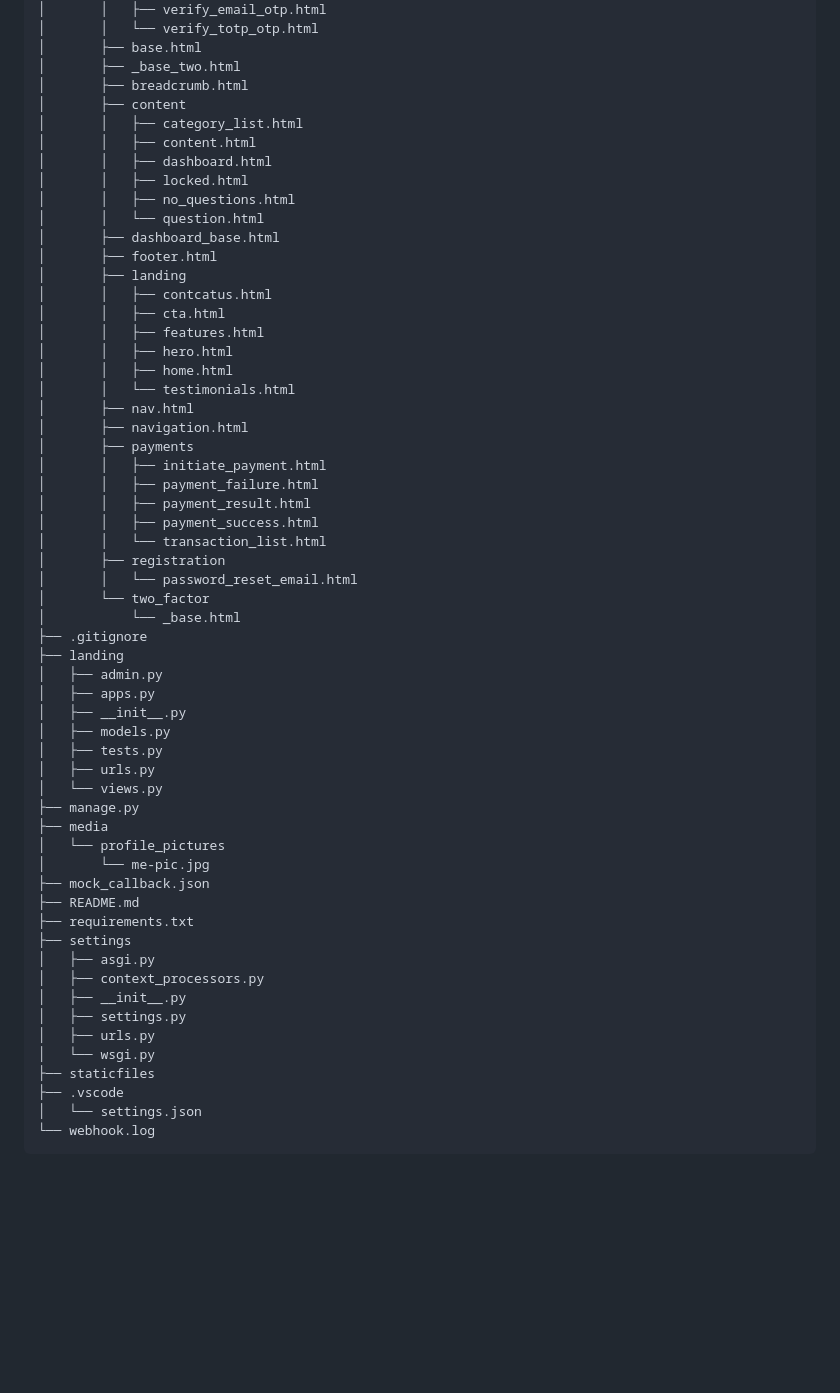
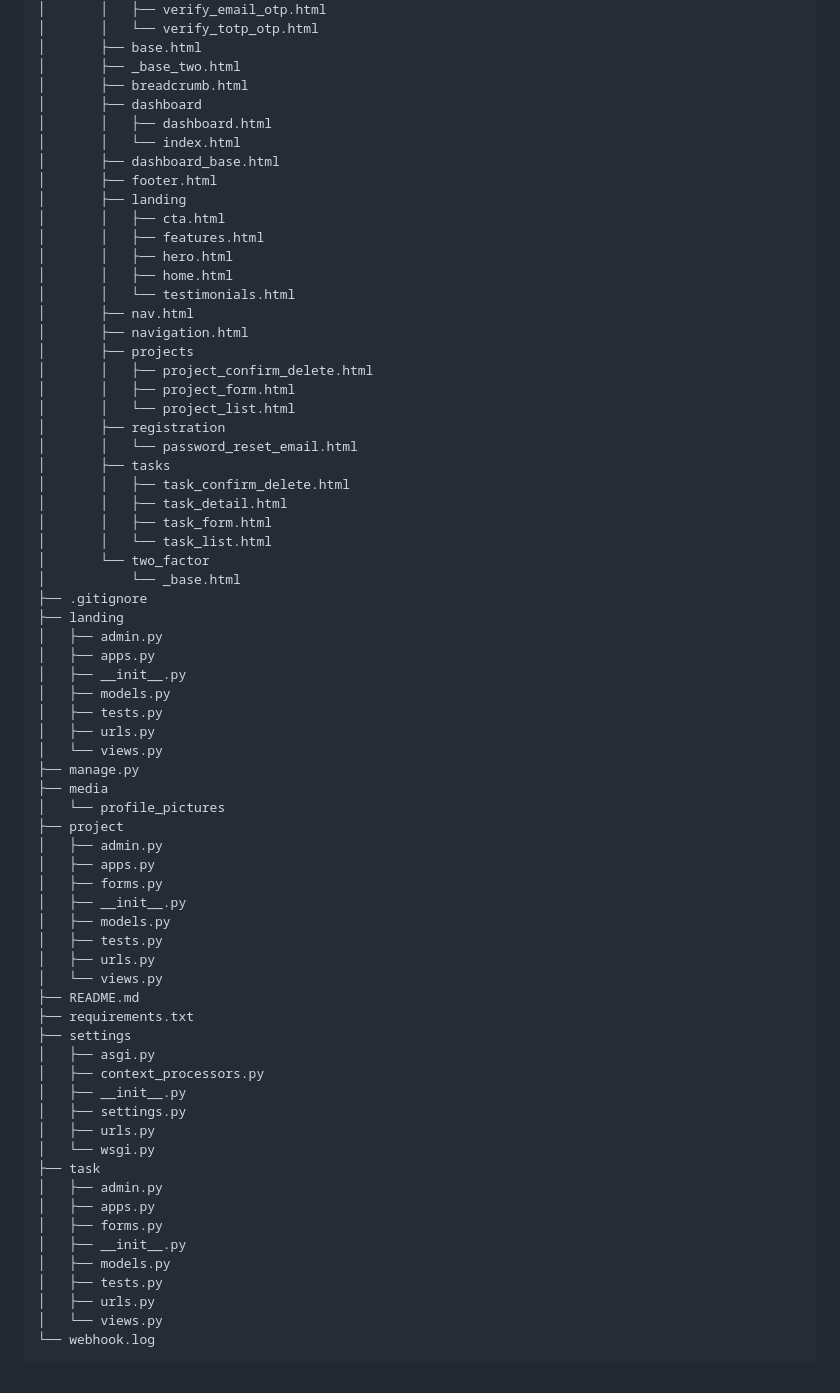
Before and after one commit to HamadMulti/taskhorizons, a Markdown page: README.md, the part around the change printed below. GitHub-like rendering; blank space fills up the shorter version.

````diff
--- a/README.md
+++ b/README.md
@@ -51,17 +61,12 @@
 │       ├── base.html
 │       ├── _base_two.html
 │       ├── breadcrumb.html
-│       ├── content
-│       │   ├── category_list.html
-│       │   ├── content.html
+│       ├── dashboard
 │       │   ├── dashboard.html
-│       │   ├── locked.html
-│       │   ├── no_questions.html
-│       │   └── question.html
+│       │   └── index.html
 │       ├── dashboard_base.html
 │       ├── footer.html
 │       ├── landing
-│       │   ├── contcatus.html
 │       │   ├── cta.html
 │       │   ├── features.html
 │       │   ├── hero.html
@@ -69,14 +74,17 @@
 │       │   └── testimonials.html
 │       ├── nav.html
 │       ├── navigation.html
-│       ├── payments
-│       │   ├── initiate_payment.html
-│       │   ├── payment_failure.html
-│       │   ├── payment_result.html
-│       │   ├── payment_success.html
-│       │   └── transaction_list.html
+│       ├── projects
+│       │   ├── project_confirm_delete.html
+│       │   ├── project_form.html
+│       │   └── project_list.html
 │       ├── registration
 │       │   └── password_reset_email.html
+│       ├── tasks
+│       │   ├── task_confirm_delete.html
+│       │   ├── task_detail.html
+│       │   ├── task_form.html
+│       │   └── task_list.html
 │       └── two_factor
 │           └── _base.html
 ├── .gitignore
@@ -91,8 +99,15 @@
 ├── manage.py
 ├── media
 │   └── profile_pictures
-│       └── me-pic.jpg
-├── mock_callback.json
+├── project
+│   ├── admin.py
+│   ├── apps.py
+│   ├── forms.py
+│   ├── __init__.py
+│   ├── models.py
+│   ├── tests.py
+│   ├── urls.py
+│   └── views.py
 ├── README.md
 ├── requirements.txt
 ├── settings
@@ -102,8 +117,14 @@
 │   ├── settings.py
 │   ├── urls.py
 │   └── wsgi.py
-├── staticfiles
-├── .vscode
-│   └── settings.json
+├── task
+│   ├── admin.py
+│   ├── apps.py
+│   ├── forms.py
+│   ├── __init__.py
+│   ├── models.py
+│   ├── tests.py
+│   ├── urls.py
+│   └── views.py
 └── webhook.log
 ```
````
Also changed, not shown: other parts of README.md (+10 -0 lines).
